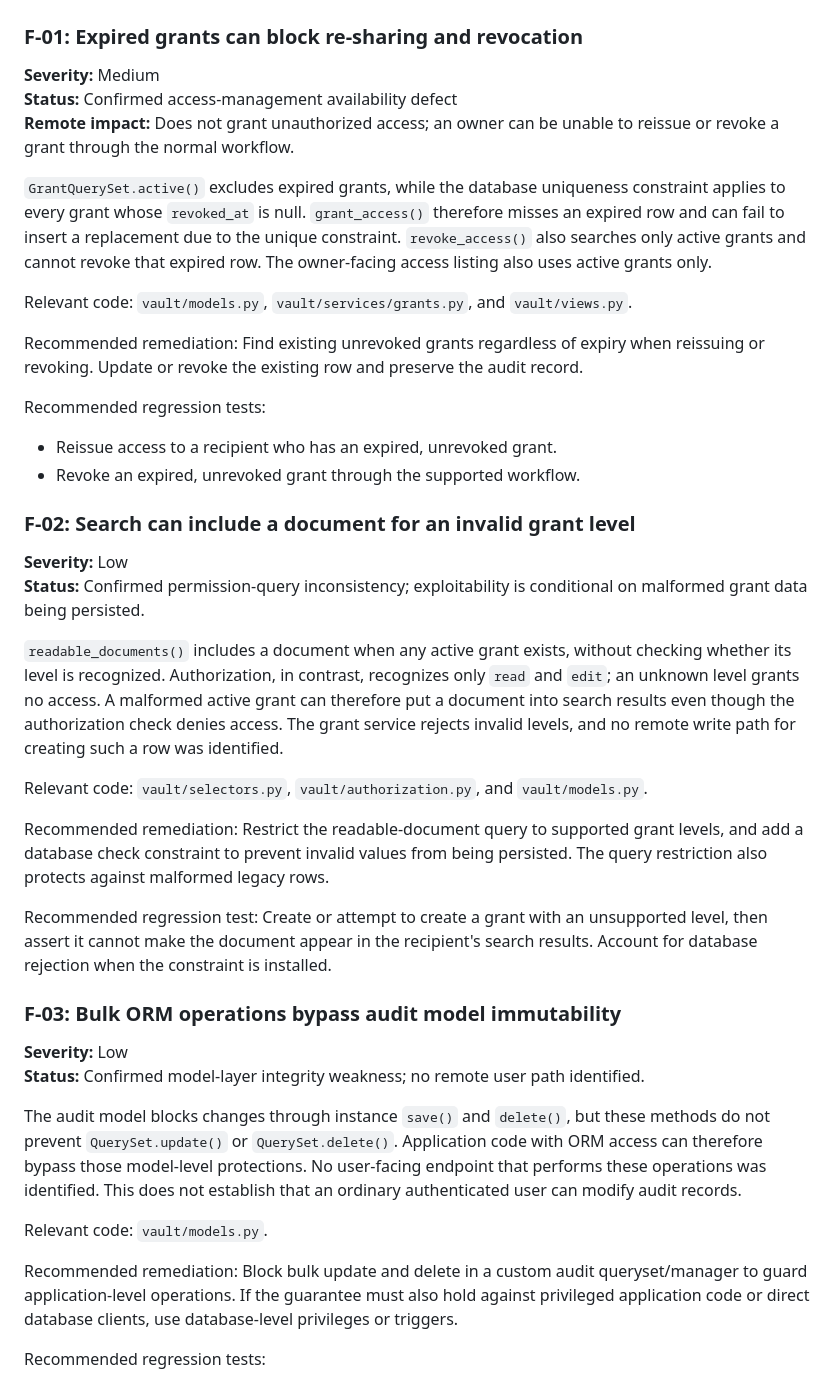
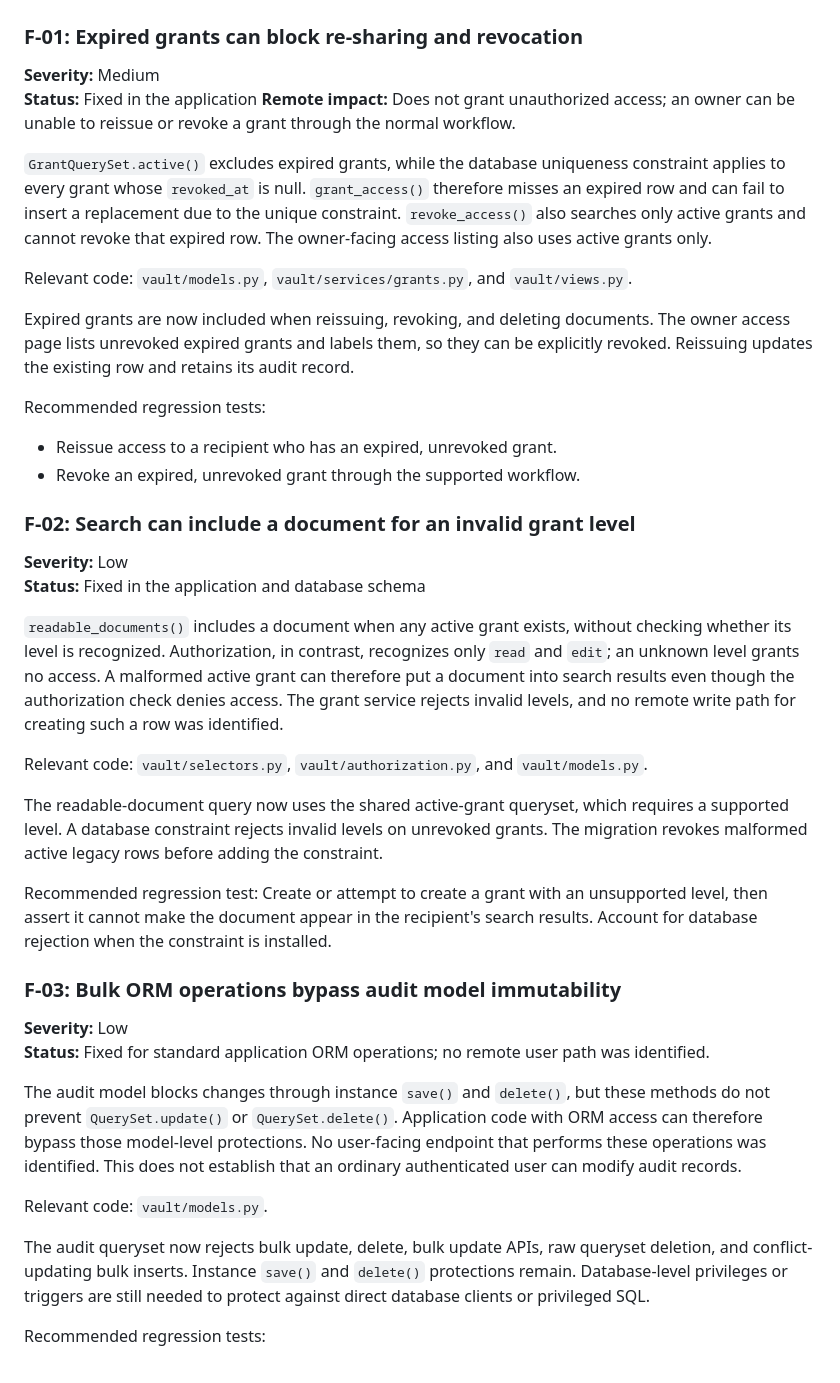
Before and after one commit to 23jr1a4455-eng/TrustVault, a Markdown page: SECURITY-REVIEW.md, the part around one of its changes. Drawn GitHub-style.

```diff
--- a/SECURITY-REVIEW.md
+++ b/SECURITY-REVIEW.md
@@ -14,7 +14,7 @@ remote user path.
 ### F-01: Expired grants can block re-sharing and revocation
 
 **Severity:** Medium
-**Status:** Confirmed access-management availability defect
+**Status:** Fixed in the application
 **Remote impact:** Does not grant unauthorized access; an owner can be unable
 to reissue or revoke a grant through the normal workflow.
 
@@ -28,9 +28,10 @@ active grants only.
 Relevant code: `vault/models.py`, `vault/services/grants.py`, and
 `vault/views.py`.
 
-Recommended remediation: Find existing unrevoked grants regardless of expiry
-when reissuing or revoking. Update or revoke the existing row and preserve the
-audit record.
+Expired grants are now included when reissuing, revoking, and deleting
+documents. The owner access page lists unrevoked expired grants and labels
+them, so they can be explicitly revoked. Reissuing updates the existing row
+and retains its audit record.
 
 Recommended regression tests:
 
@@ -40,8 +41,7 @@ Recommended regression tests:
 ### F-02: Search can include a document for an invalid grant level
 
 **Severity:** Low
-**Status:** Confirmed permission-query inconsistency; exploitability is
-conditional on malformed grant data being persisted.
+**Status:** Fixed in the application and database schema
 
 `readable_documents()` includes a document when any active grant exists,
 without checking whether its level is recognized. Authorization, in contrast,
@@ -54,10 +54,10 @@ identified.
 Relevant code: `vault/selectors.py`, `vault/authorization.py`, and
 `vault/models.py`.
 
-Recommended remediation: Restrict the readable-document query to supported
-grant levels, and add a database check constraint to prevent invalid values
-from being persisted. The query restriction also protects against malformed
-legacy rows.
+The readable-document query now uses the shared active-grant queryset, which
+requires a supported level. A database constraint rejects invalid levels on
+unrevoked grants. The migration revokes malformed active legacy rows before
+adding the constraint.
 
 Recommended regression test: Create or attempt to create a grant with an
 unsupported level, then assert it cannot make the document appear in the
@@ -67,8 +67,8 @@ is installed.
 ### F-03: Bulk ORM operations bypass audit model immutability
 
 **Severity:** Low
-**Status:** Confirmed model-layer integrity weakness; no remote user path
-identified.
+**Status:** Fixed for standard application ORM operations; no remote user path
+was identified.
 
 The audit model blocks changes through instance `save()` and `delete()`, but
 these methods do not prevent `QuerySet.update()` or `QuerySet.delete()`.
@@ -79,10 +79,10 @@ modify audit records.
 
 Relevant code: `vault/models.py`.
 
-Recommended remediation: Block bulk update and delete in a custom audit
-queryset/manager to guard application-level operations. If the guarantee must
-also hold against privileged application code or direct database clients, use
-database-level privileges or triggers.
+The audit queryset now rejects bulk update, delete, bulk update APIs, raw
+queryset deletion, and conflict-updating bulk inserts. Instance `save()` and
+`delete()` protections remain. Database-level privileges or triggers are still
+needed to protect against direct database clients or privileged SQL.
 
 Recommended regression tests:
 
```
Also changed, not shown: other parts of SECURITY-REVIEW.md (+117 -5 lines).
